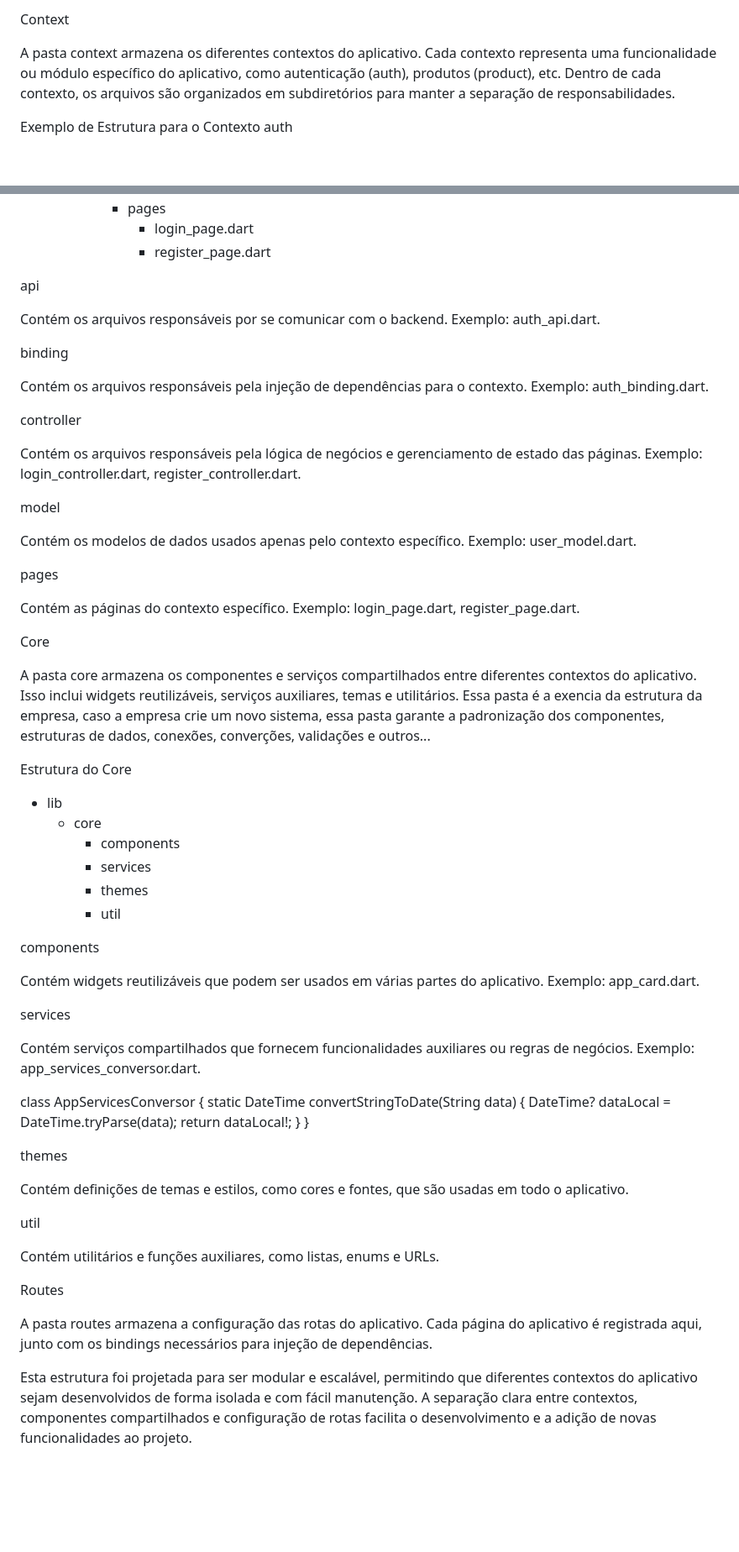
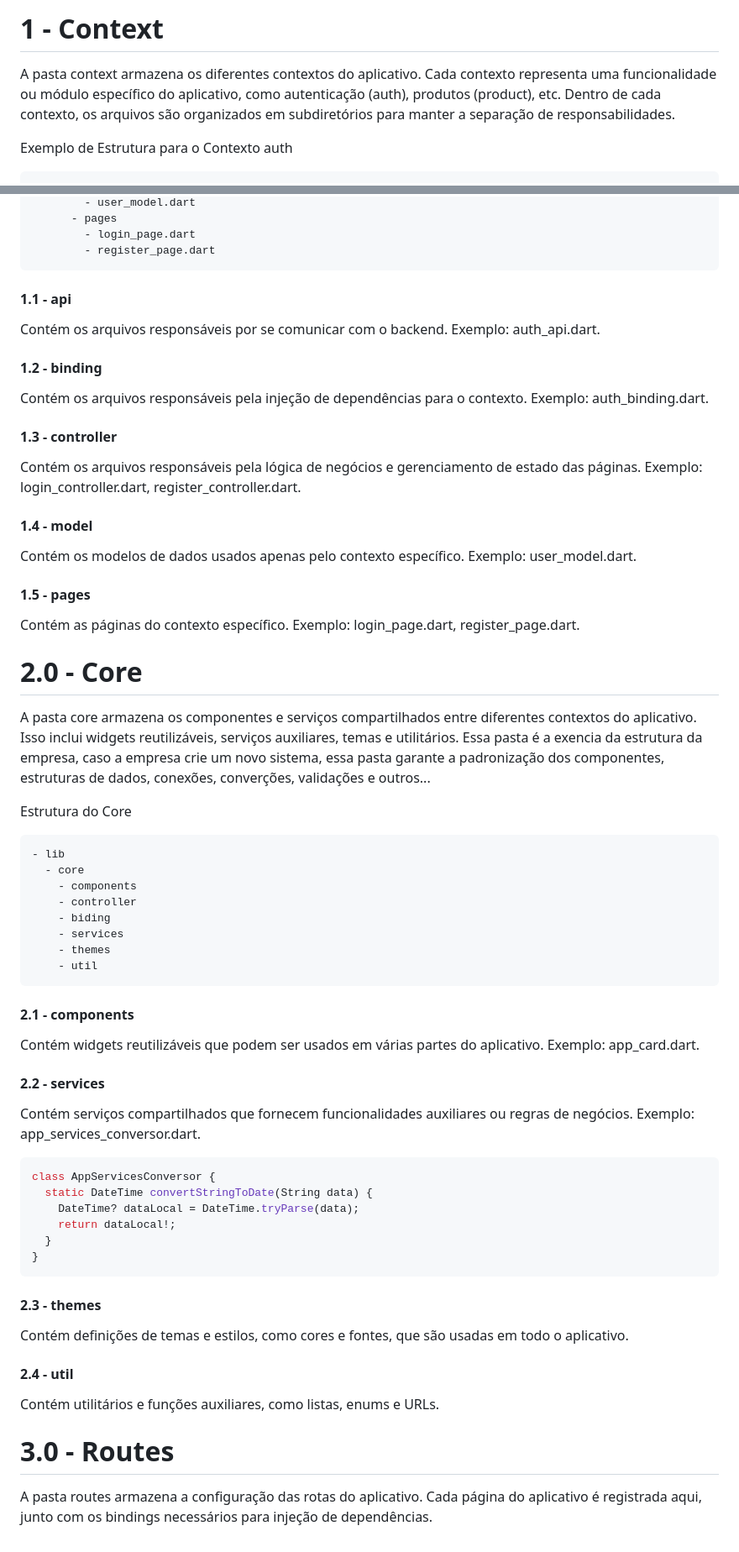
Before and after one commit to Mottu-ops/im-mottu-mobile, a Markdown page: README.md, 2 parts joined by grey strips. Shown: that part at 84% size. Rendered like a GitHub page; blank space fills up the shorter version.

````diff
--- a/README.md
+++ b/README.md
@@ -38,10 +60,11 @@ Estrutura Geral
 
 
-Context
+# 1 - Context
 
 A pasta context armazena os diferentes contextos do aplicativo. Cada contexto representa uma funcionalidade ou módulo específico do aplicativo, como autenticação (auth), produtos (product), etc. Dentro de cada contexto, os arquivos são organizados em subdiretórios para manter a separação de responsabilidades.
 
 Exemplo de Estrutura para o Contexto auth
+```sh
 - lib
   - context
     - auth
@@ -57,74 +80,70 @@ Exemplo de Estrutura para o Contexto auth
       - pages
         - login_page.dart
         - register_page.dart
-
-api
+```
+#### 1.1 - api
 
 Contém os arquivos responsáveis por se comunicar com o backend. Exemplo: auth_api.dart.
 
-binding
+#### 1.2 - binding
 
 Contém os arquivos responsáveis pela injeção de dependências para o contexto. Exemplo: auth_binding.dart.
 
-controller
+#### 1.3 - controller
 
 Contém os arquivos responsáveis pela lógica de negócios e gerenciamento de estado das páginas. Exemplo: login_controller.dart, register_controller.dart.
 
-model
+#### 1.4 - model
 
 Contém os modelos de dados usados apenas pelo contexto específico. Exemplo: user_model.dart.
 
-pages
+#### 1.5 - pages
 
 Contém as páginas do contexto específico. Exemplo: login_page.dart, register_page.dart.
 
 
 
-
-Core
+# 2.0 - Core
 
 A pasta core armazena os componentes e serviços compartilhados entre diferentes contextos do aplicativo. Isso inclui widgets reutilizáveis, serviços auxiliares, temas e utilitários. Essa pasta é a exencia da estrutura da empresa, caso a empresa crie um novo sistema, essa pasta garante a padronização dos componentes, estruturas de dados, conexões, converções, validações e outros...
 
 Estrutura do Core
+```sh
 - lib
   - core
     - components
+    - controller
+    - biding
     - services
     - themes
     - util
-
-components
+```
+#### 2.1 - components
 
 Contém widgets reutilizáveis que podem ser usados em várias partes do aplicativo. Exemplo: app_card.dart.
 
-services
+#### 2.2 - services
 
 Contém serviços compartilhados que fornecem funcionalidades auxiliares ou regras de negócios. Exemplo: app_services_conversor.dart.
-
+```dart
 class AppServicesConversor {
   static DateTime convertStringToDate(String data) {
     DateTime? dataLocal = DateTime.tryParse(data);
     return dataLocal!;
   }
 }
-
-themes
+```
+#### 2.3 - themes
 
 Contém definições de temas e estilos, como cores e fontes, que são usadas em todo o aplicativo.
 
-util
+#### 2.4 - util
 
 Contém utilitários e funções auxiliares, como listas, enums e URLs.
 
 
 
 
-Routes
+# 3.0 - Routes
 
 A pasta routes armazena a configuração das rotas do aplicativo. Cada página do aplicativo é registrada aqui, junto com os bindings necessários para injeção de dependências.
-
-
-
-
-
-Esta estrutura foi projetada para ser modular e escalável, permitindo que diferentes contextos do aplicativo sejam desenvolvidos de forma isolada e com fácil manutenção. A separação clara entre contextos, componentes compartilhados e configuração de rotas facilita o desenvolvimento e a adição de novas funcionalidades ao projeto.
````
Also changed, not shown: other parts of README.md (+36 -14 lines).
